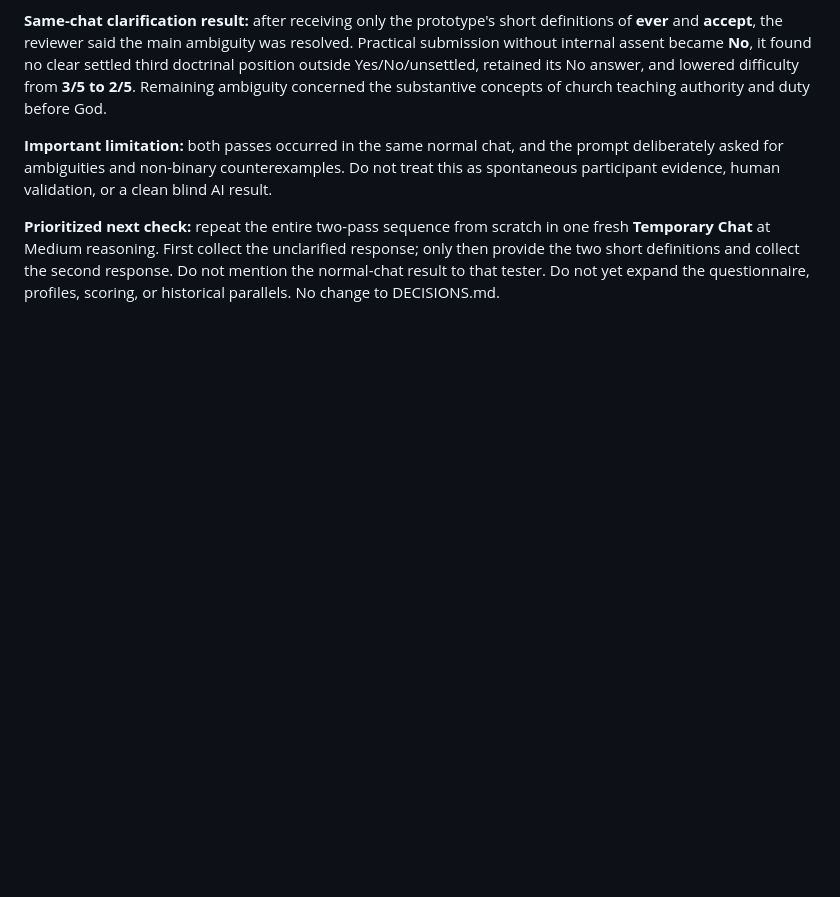
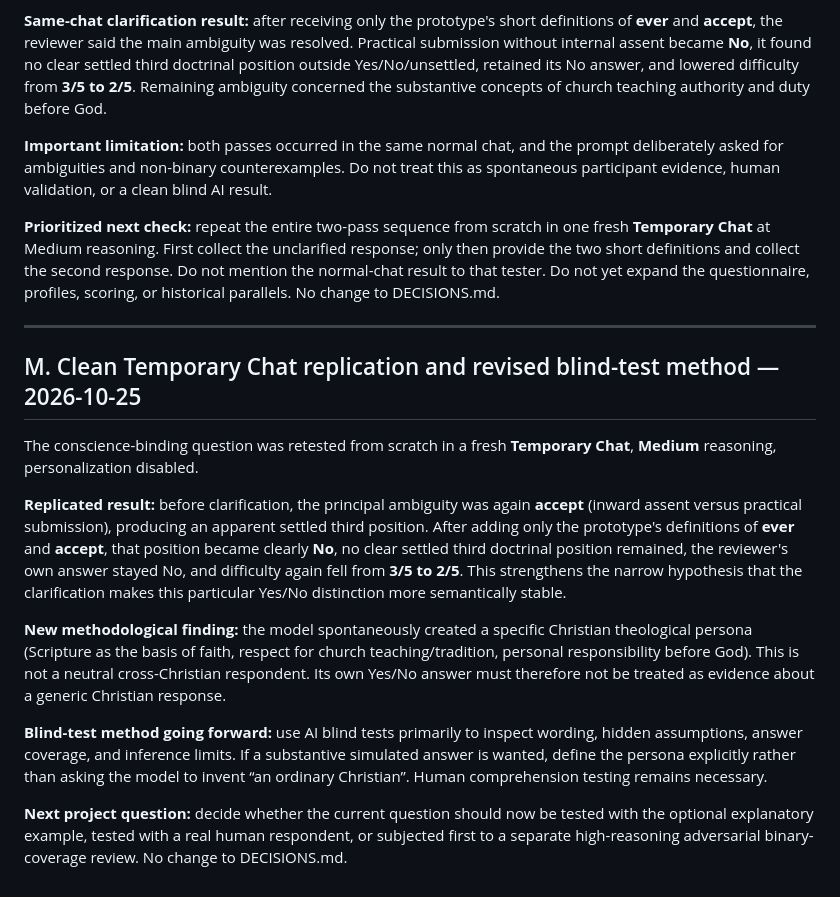
Before and after one commit to oikumene-works/christian-belief-explorer, a Markdown page: docs/CURRENT_STATE.md, the part around the change. Drawn GitHub-style; blank space fills up the shorter version.

Commit message:
Update current state with clean blind replication

```diff
--- a/docs/CURRENT_STATE.md
+++ b/docs/CURRENT_STATE.md
@@ -176,3 +176,18 @@ The reviewer also distinguished church authority as an independent ground from a
 **Important limitation:** both passes occurred in the same normal chat, and the prompt deliberately asked for ambiguities and non-binary counterexamples. Do not treat this as spontaneous participant evidence, human validation, or a clean blind AI result.
 
 **Prioritized next check:** repeat the entire two-pass sequence from scratch in one fresh **Temporary Chat** at Medium reasoning. First collect the unclarified response; only then provide the two short definitions and collect the second response. Do not mention the normal-chat result to that tester. Do not yet expand the questionnaire, profiles, scoring, or historical parallels. No change to DECISIONS.md.
+
+
+---
+
+## M. Clean Temporary Chat replication and revised blind-test method — 2026-10-25
+
+The conscience-binding question was retested from scratch in a fresh **Temporary Chat**, **Medium** reasoning, personalization disabled.
+
+**Replicated result:** before clarification, the principal ambiguity was again **accept** (inward assent versus practical submission), producing an apparent settled third position. After adding only the prototype's definitions of **ever** and **accept**, that position became clearly **No**, no clear settled third doctrinal position remained, the reviewer's own answer stayed No, and difficulty again fell from **3/5 to 2/5**. This strengthens the narrow hypothesis that the clarification makes this particular Yes/No distinction more semantically stable.
+
+**New methodological finding:** the model spontaneously created a specific Christian theological persona (Scripture as the basis of faith, respect for church teaching/tradition, personal responsibility before God). This is not a neutral cross-Christian respondent. Its own Yes/No answer must therefore not be treated as evidence about a generic Christian response.
+
+**Blind-test method going forward:** use AI blind tests primarily to inspect wording, hidden assumptions, answer coverage, and inference limits. If a substantive simulated answer is wanted, define the persona explicitly rather than asking the model to invent “an ordinary Christian”. Human comprehension testing remains necessary.
+
+**Next project question:** decide whether the current question should now be tested with the optional explanatory example, tested with a real human respondent, or subjected first to a separate high-reasoning adversarial binary-coverage review. No change to DECISIONS.md.
```
